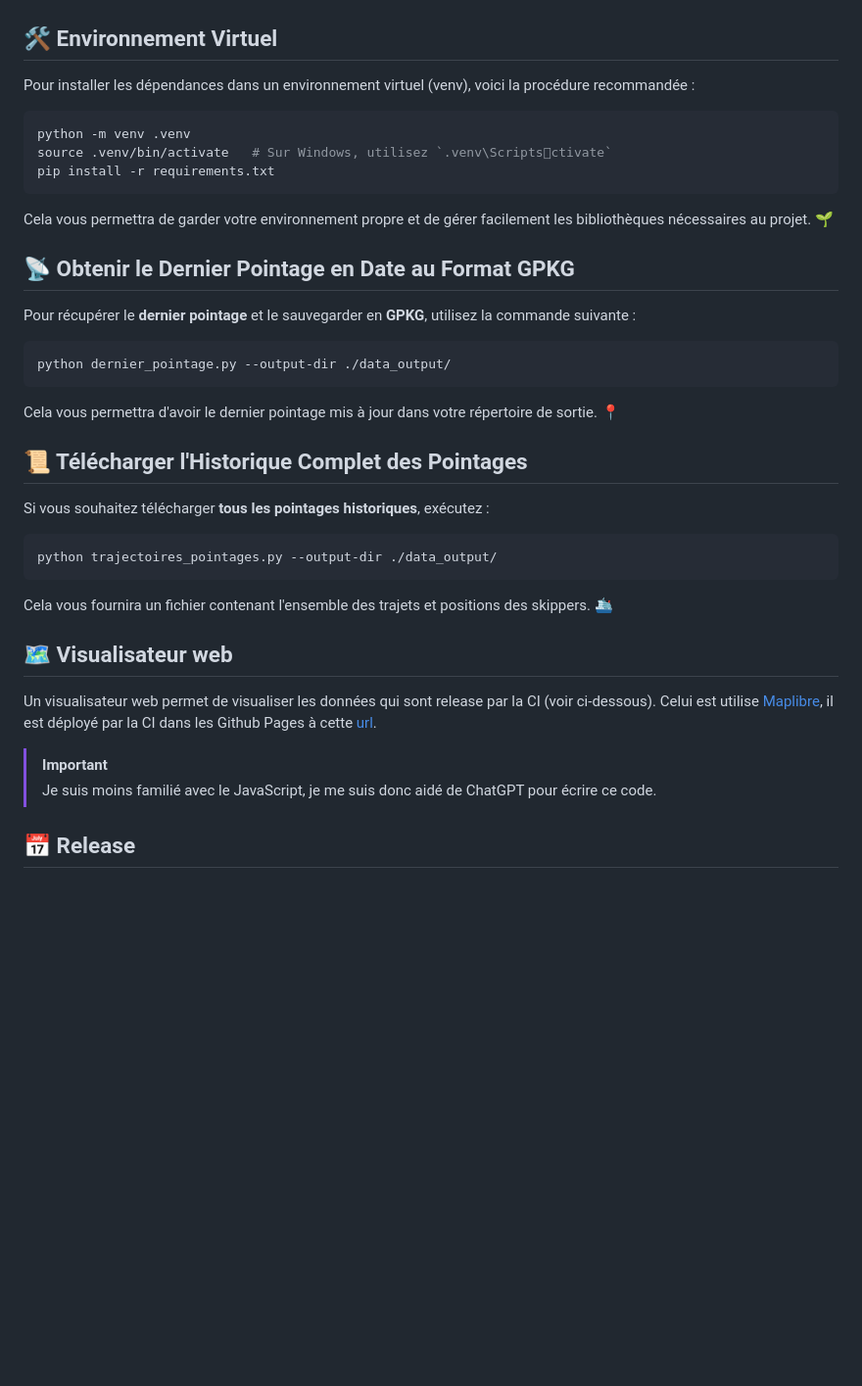
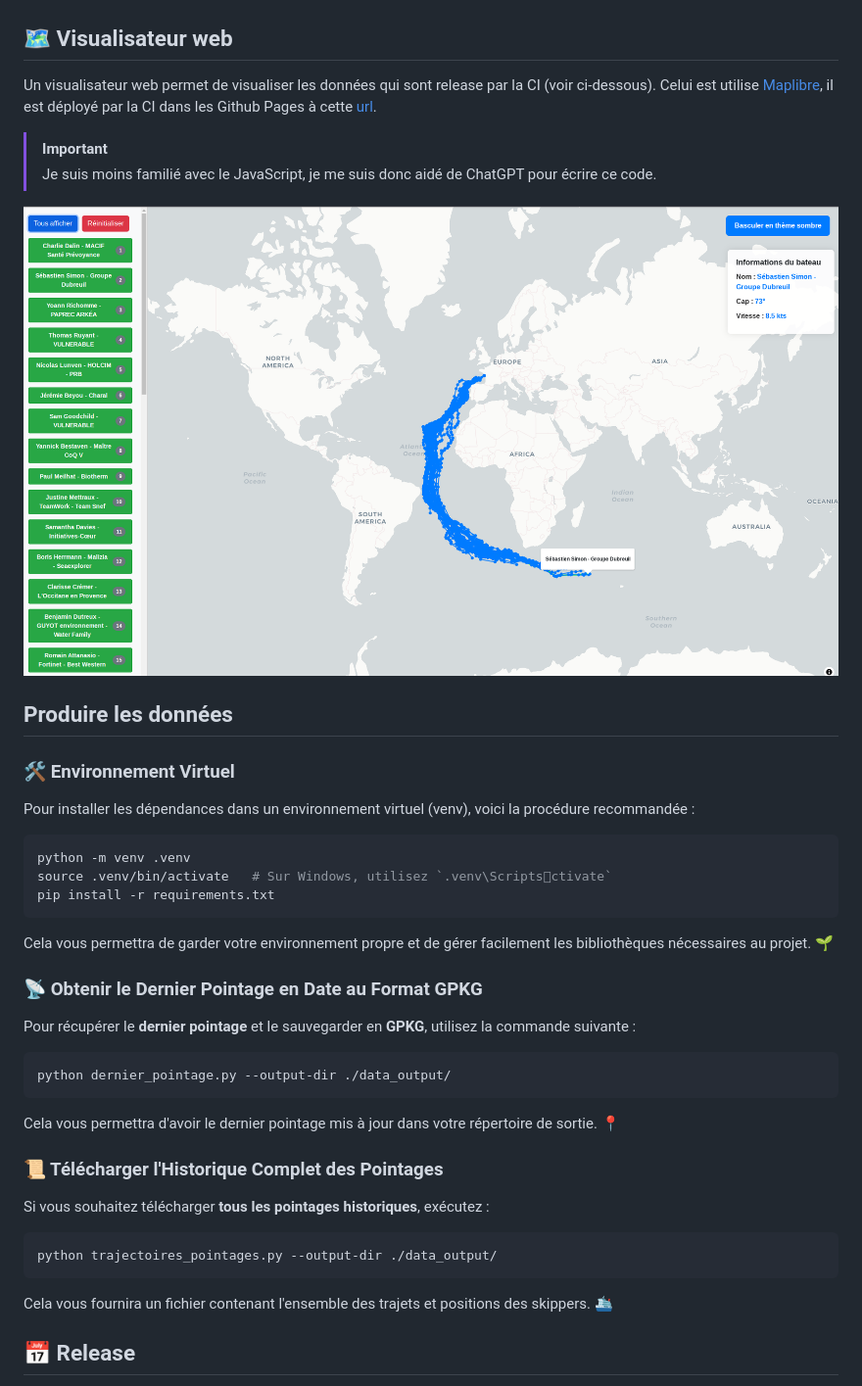
Before and after one commit to florentfougeres/Vendee-Globe-2024, a Markdown page: README.md, the part around the change. Shown: that part at 98% size. GitHub-like rendering; pictures changed too: img/web_viewer.png (added); blank space fills up the shorter version.

````diff
--- a/README.md
+++ b/README.md
@@ -7,7 +7,18 @@ Grâce à ce projet, vous pouvez visualiser les **dernières positions des skipp
 
 ![qgis](img/qgis.png)
 
-## 🛠️ Environnement Virtuel
+## 🗺️ Visualisateur web
+
+Un visualisateur web permet de visualiser les données qui sont release par la CI (voir ci-dessous). Celui est utilise [Maplibre](https://maplibre.org/), il est déployé par la CI dans les Github Pages à cette [url](https://florentfgrs.github.io/Vendee-Globe-2024/).
+
+> [!IMPORTANT]
+> Je suis moins familié avec le JavaScript, je me suis donc aidé de ChatGPT pour écrire ce code.
+
+![web_viewer](img/web_viewer.png)
+
+## Produire les données
+
+### 🛠️ Environnement Virtuel
 
 Pour installer les dépendances dans un environnement virtuel (venv), voici la procédure recommandée :
 
@@ -19,7 +30,7 @@ pip install -r requirements.txt
 
 Cela vous permettra de garder votre environnement propre et de gérer facilement les bibliothèques nécessaires au projet. 🌱
 
-## 📡 Obtenir le Dernier Pointage en Date au Format GPKG
+### 📡 Obtenir le Dernier Pointage en Date au Format GPKG
 
 Pour récupérer le **dernier pointage** et le sauvegarder en **GPKG**, utilisez la commande suivante :
 
@@ -29,7 +40,7 @@ python dernier_pointage.py --output-dir ./data_output/
 
 Cela vous permettra d'avoir le dernier pointage mis à jour dans votre répertoire de sortie. 📍
 
-## 📜 Télécharger l'Historique Complet des Pointages
+### 📜 Télécharger l'Historique Complet des Pointages
 
 Si vous souhaitez télécharger **tous les pointages historiques**, exécutez :
 
@@ -38,13 +49,6 @@ python trajectoires_pointages.py --output-dir ./data_output/
 ```
 
 Cela vous fournira un fichier contenant l'ensemble des trajets et positions des skippers. 🛳️
-
-## 🗺️ Visualisateur web
-
-Un visualisateur web permet de visualiser les données qui sont release par la CI (voir ci-dessous). Celui est utilise [Maplibre](https://maplibre.org/), il est déployé par la CI dans les Github Pages à cette [url](https://florentfgrs.github.io/Vendee-Globe-2024/).
-
-> [!IMPORTANT]
-> Je suis moins familié avec le JavaScript, je me suis donc aidé de ChatGPT pour écrire ce code.
 
 ## 📅 Release
 
````
